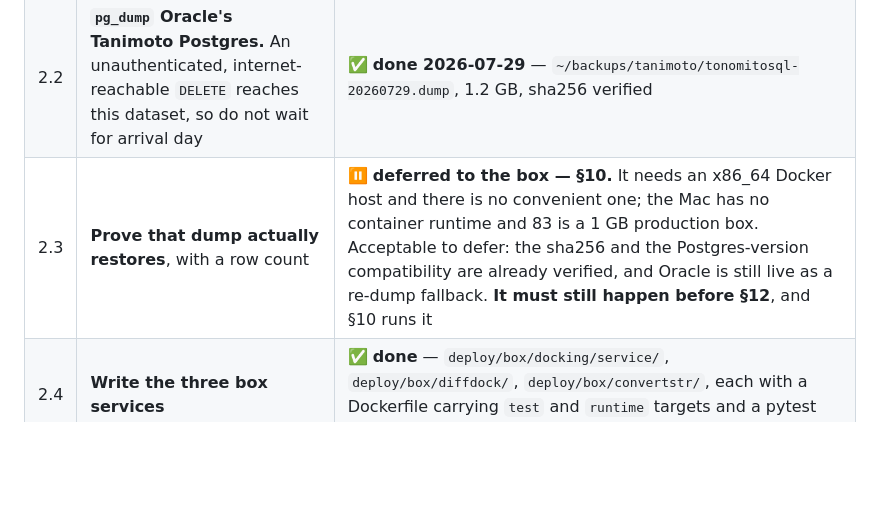
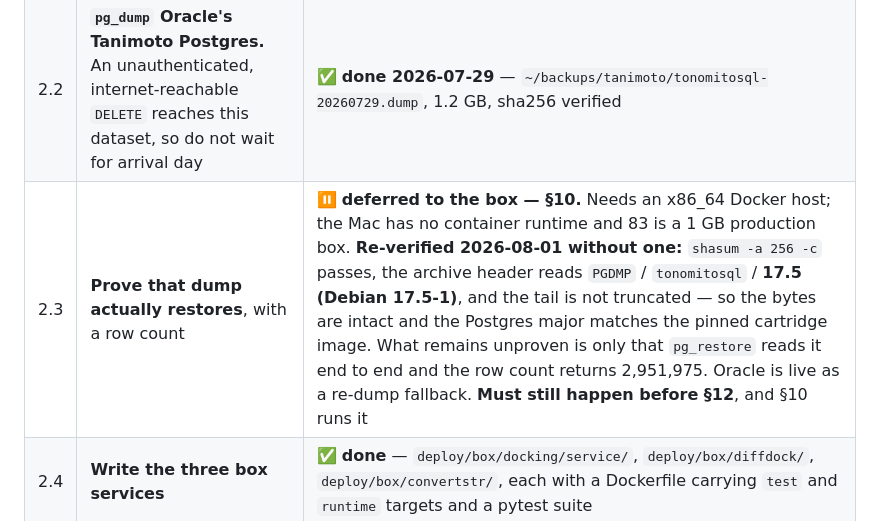
Before and after one commit to kobimic887/medsaas, a Markdown page: docs/ARRIVAL-RUNBOOK.md, the part around the change. Drawn GitHub-style; blank space fills up the shorter version.

```diff
--- a/docs/ARRIVAL-RUNBOOK.md
+++ b/docs/ARRIVAL-RUNBOOK.md
@@ -247,7 +247,7 @@ queue.** If §5.1 is not clearly ours to make, skip it, record that you skipped
 |---|---|---|
 | 2.1 | **Capture the docking output contract from Asinex while Moscow still answers.** | ✅ **done 2026-07-28** — [DOCKING-CONTRACT.md](./DOCKING-CONTRACT.md). Read it; do not re-derive it |
 | 2.2 | **`pg_dump` Oracle's Tanimoto Postgres.** An unauthenticated, internet-reachable `DELETE` reaches this dataset, so do not wait for arrival day | ✅ **done 2026-07-29** — `~/backups/tanimoto/tonomitosql-20260729.dump`, 1.2 GB, sha256 verified |
-| 2.3 | **Prove that dump actually restores**, with a row count | ⏸ **deferred to the box — §10.** It needs an x86_64 Docker host and there is no convenient one; the Mac has no container runtime and 83 is a 1 GB production box. Acceptable to defer: the sha256 and the Postgres-version compatibility are already verified, and Oracle is still live as a re-dump fallback. **It must still happen before §12**, and §10 runs it |
+| 2.3 | **Prove that dump actually restores**, with a row count | ⏸ **deferred to the box — §10.** Needs an x86_64 Docker host; the Mac has no container runtime and 83 is a 1 GB production box. **Re-verified 2026-08-01 without one:** `shasum -a 256 -c` passes, the archive header reads `PGDMP` / `tonomitosql` / **17.5 (Debian 17.5-1)**, and the tail is not truncated — so the bytes are intact and the Postgres major matches the pinned cartridge image. What remains unproven is only that `pg_restore` reads it end to end and the row count returns 2,951,975. Oracle is live as a re-dump fallback. **Must still happen before §12**, and §10 runs it |
 | 2.4 | **Write the three box services** | ✅ **done** — `deploy/box/docking/service/`, `deploy/box/diffdock/`, `deploy/box/convertstr/`, each with a Dockerfile carrying `test` and `runtime` targets and a pytest suite |
 | 2.5 | **Decide the GPU** | ✅ **settled 2026-08-01** — 4× RTX PRO 4000 |
 | 2.6 | **Order the machine** | ✅ **ordered 2026-08-01.** [BOX-SPEC.md](./BOX-SPEC.md) §5 is now an invoice/arrival checklist — confirm the ~€5.2k VAT reverse charge was applied |
```
Also changed, not shown: docs/README.md (+13 -1 lines).
